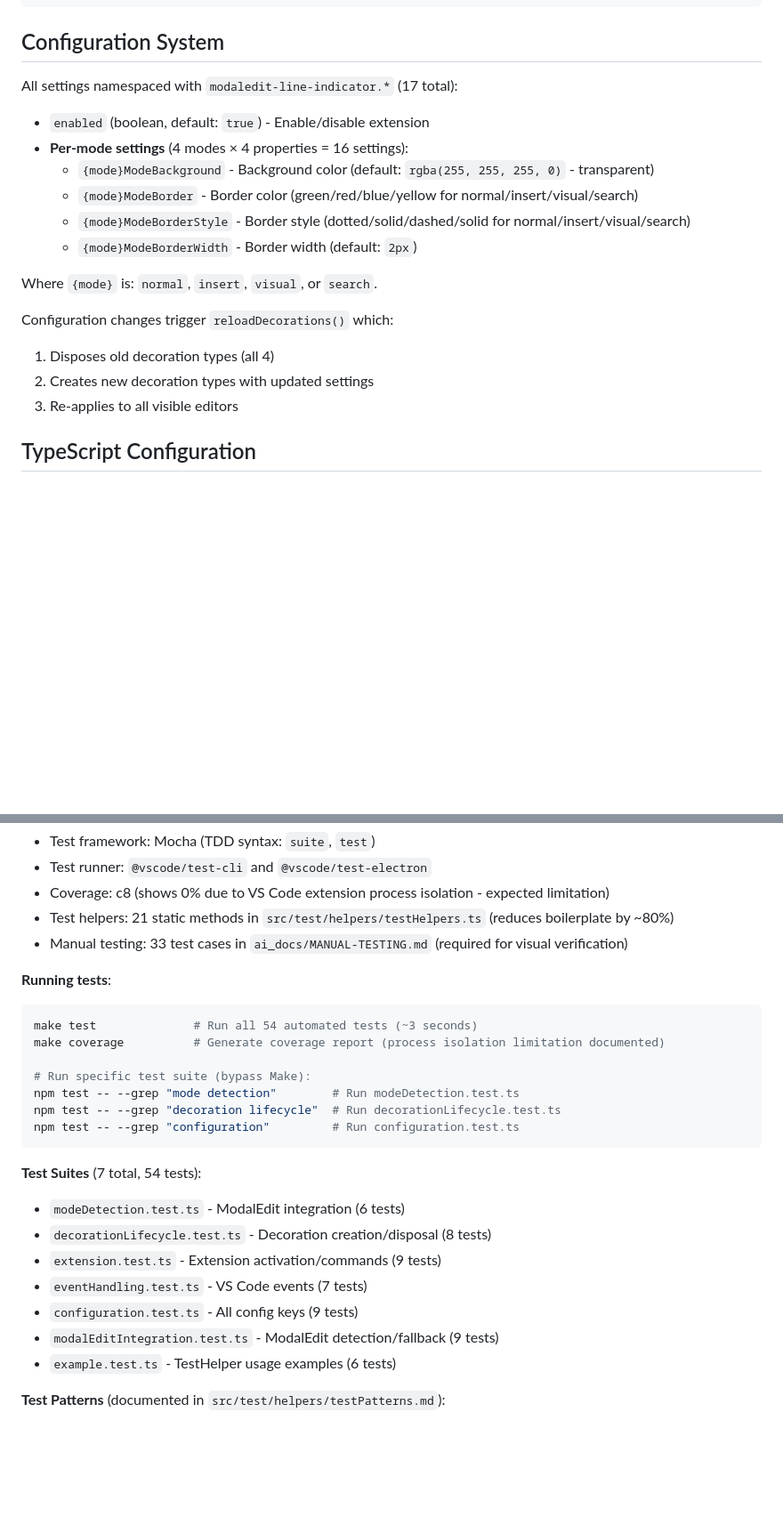
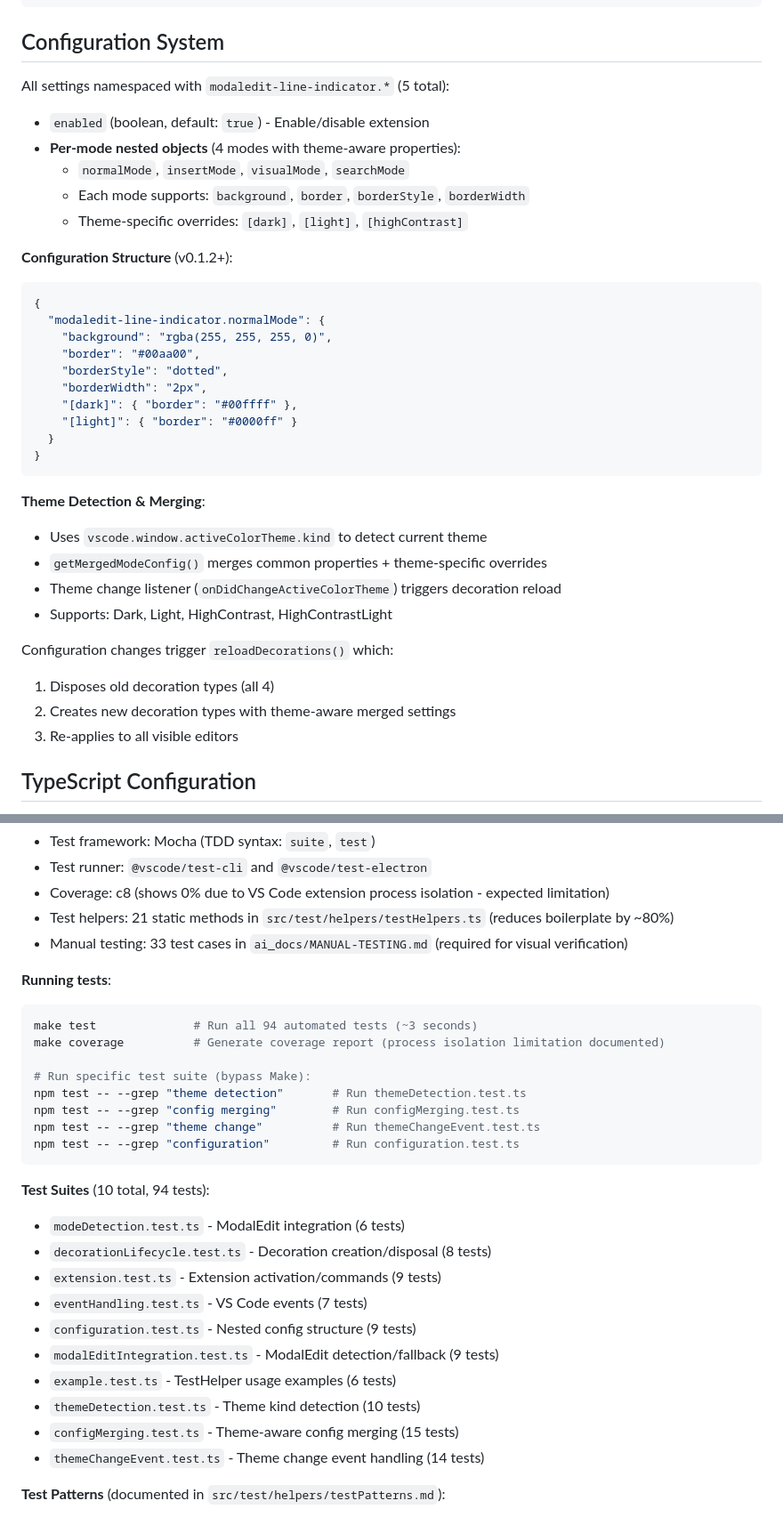
Before and after one commit to GoodDingo/modaledit-line-indicator, a Markdown page: CLAUDE.md, 2 parts joined by grey strips. Shown at 89% size. Rendered like a GitHub page; blank space fills up the shorter version.

Commit message:
docs(CLAUDE): update configuration system and test suite documentation
- Document nested per-mode configuration with theme-specific overrides
- Update test suite count from 7 (54 tests) to 10 (94 tests)
- Add theme detection and merging strategy documentation
- Document 3 new test suites: themeDetection, configMerging, themeChangeEvent
- Update test helper count from 21 to 29 (includes 8 theme-specific helpers)
- Add Git workflow section with remote branch comparison guidance

````diff
--- a/CLAUDE.md
+++ b/CLAUDE.md
@@ -156,19 +156,36 @@ VS Code renders line highlight
 
 ## Configuration System
 
-All settings namespaced with `modaledit-line-indicator.*` (17 total):
+All settings namespaced with `modaledit-line-indicator.*` (5 total):
 - `enabled` (boolean, default: `true`) - Enable/disable extension
-- **Per-mode settings** (4 modes × 4 properties = 16 settings):
-  - `{mode}ModeBackground` - Background color (default: `rgba(255, 255, 255, 0)` - transparent)
-  - `{mode}ModeBorder` - Border color (green/red/blue/yellow for normal/insert/visual/search)
-  - `{mode}ModeBorderStyle` - Border style (dotted/solid/dashed/solid for normal/insert/visual/search)
-  - `{mode}ModeBorderWidth` - Border width (default: `2px`)
+- **Per-mode nested objects** (4 modes with theme-aware properties):
+  - `normalMode`, `insertMode`, `visualMode`, `searchMode`
+  - Each mode supports: `background`, `border`, `borderStyle`, `borderWidth`
+  - Theme-specific overrides: `[dark]`, `[light]`, `[highContrast]`
 
-Where `{mode}` is: `normal`, `insert`, `visual`, or `search`.
+**Configuration Structure** (v0.1.2+):
+```json
+{
+  "modaledit-line-indicator.normalMode": {
+    "background": "rgba(255, 255, 255, 0)",
+    "border": "#00aa00",
+    "borderStyle": "dotted",
+    "borderWidth": "2px",
+    "[dark]": { "border": "#00ffff" },
+    "[light]": { "border": "#0000ff" }
+  }
+}
+```
+
+**Theme Detection & Merging**:
+- Uses `vscode.window.activeColorTheme.kind` to detect current theme
+- `getMergedModeConfig()` merges common properties + theme-specific overrides
+- Theme change listener (`onDidChangeActiveColorTheme`) triggers decoration reload
+- Supports: Dark, Light, HighContrast, HighContrastLight
 
 Configuration changes trigger `reloadDecorations()` which:
 1. Disposes old decoration types (all 4)
-2. Creates new decoration types with updated settings
+2. Creates new decoration types with theme-aware merged settings
 3. Re-applies to all visible editors
 
 ## TypeScript Configuration
@@ -215,23 +232,27 @@ Configuration changes trigger `reloadDecorations()` which:
 
 **Running tests**:
 ```bash
-make test              # Run all 54 automated tests (~3 seconds)
+make test              # Run all 94 automated tests (~3 seconds)
 make coverage          # Generate coverage report (process isolation limitation documented)
 
 # Run specific test suite (bypass Make):
-npm test -- --grep "mode detection"        # Run modeDetection.test.ts
-npm test -- --grep "decoration lifecycle"  # Run decorationLifecycle.test.ts
+npm test -- --grep "theme detection"       # Run themeDetection.test.ts
+npm test -- --grep "config merging"        # Run configMerging.test.ts
+npm test -- --grep "theme change"          # Run themeChangeEvent.test.ts
 npm test -- --grep "configuration"         # Run configuration.test.ts
 ```
 
-**Test Suites** (7 total, 54 tests):
+**Test Suites** (10 total, 94 tests):
 - `modeDetection.test.ts` - ModalEdit integration (6 tests)
 - `decorationLifecycle.test.ts` - Decoration creation/disposal (8 tests)
 - `extension.test.ts` - Extension activation/commands (9 tests)
 - `eventHandling.test.ts` - VS Code events (7 tests)
-- `configuration.test.ts` - All config keys (9 tests)
+- `configuration.test.ts` - Nested config structure (9 tests)
 - `modalEditIntegration.test.ts` - ModalEdit detection/fallback (9 tests)
 - `example.test.ts` - TestHelper usage examples (6 tests)
+- `themeDetection.test.ts` - Theme kind detection (10 tests)
+- `configMerging.test.ts` - Theme-aware config merging (15 tests)
+- `themeChangeEvent.test.ts` - Theme change event handling (14 tests)
 
 **Test Patterns** (documented in `src/test/helpers/testPatterns.md`):
 - Standard test structure with setup/teardown
````
Also changed, not shown: other parts of CLAUDE.md (+12 -3 lines).
